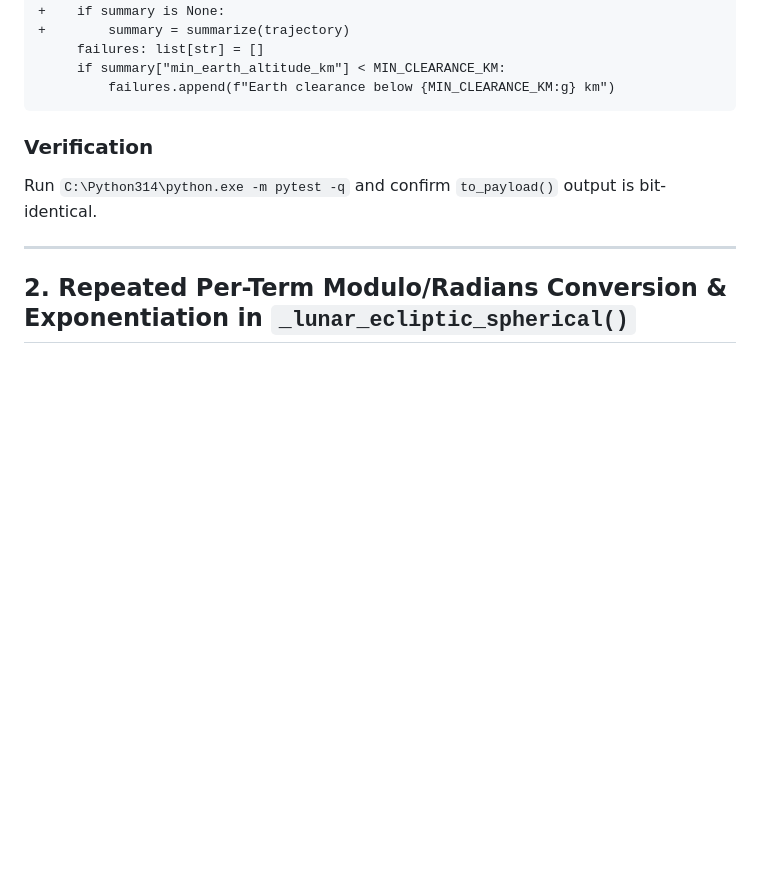
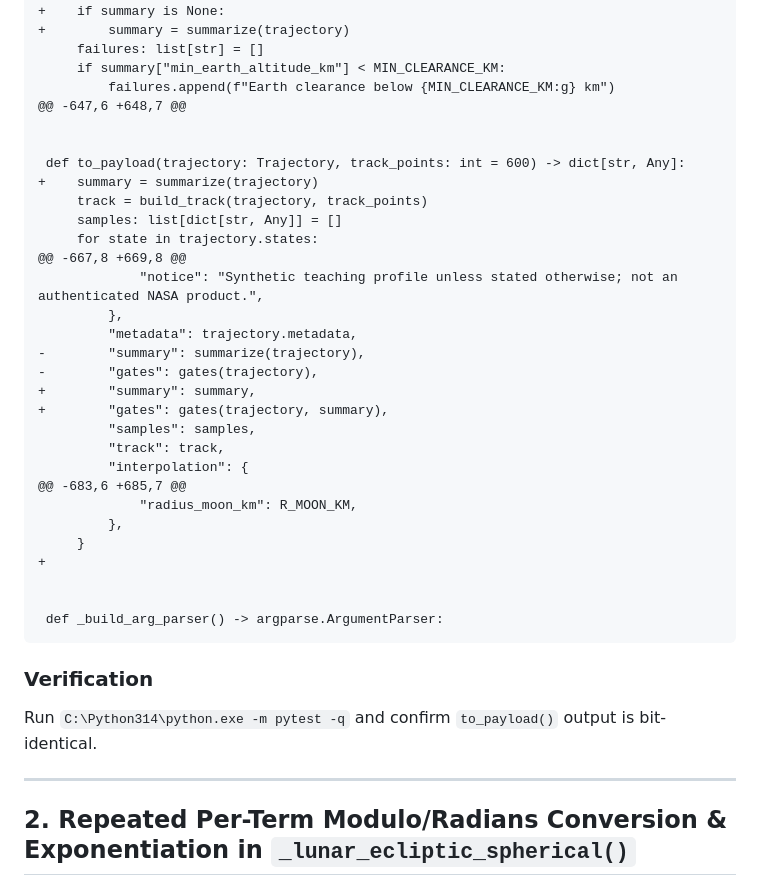
Before and after one commit to vanovri/cislunar-oem-replay, a Markdown page: TECH_DEBT.md, the part around the change. Drawn GitHub-style; blank space fills up the shorter version.

````diff
--- a/TECH_DEBT.md
+++ b/TECH_DEBT.md
@@ -29,6 +29,33 @@ All items below are verified against the current repository source files on disk
      failures: list[str] = []
      if summary["min_earth_altitude_km"] < MIN_CLEARANCE_KM:
          failures.append(f"Earth clearance below {MIN_CLEARANCE_KM:g} km")
+@@ -647,6 +648,7 @@
+
+
+ def to_payload(trajectory: Trajectory, track_points: int = 600) -> dict[str, Any]:
++    summary = summarize(trajectory)
+     track = build_track(trajectory, track_points)
+     samples: list[dict[str, Any]] = []
+     for state in trajectory.states:
+@@ -667,8 +669,8 @@
+             "notice": "Synthetic teaching profile unless stated otherwise; not an authenticated NASA product.",
+         },
+         "metadata": trajectory.metadata,
+-        "summary": summarize(trajectory),
+-        "gates": gates(trajectory),
++        "summary": summary,
++        "gates": gates(trajectory, summary),
+         "samples": samples,
+         "track": track,
+         "interpolation": {
+@@ -683,6 +685,7 @@
+             "radius_moon_km": R_MOON_KM,
+         },
+     }
++
+
+
+ def _build_arg_parser() -> argparse.ArgumentParser:
 ```
 
 ### Verification
````
